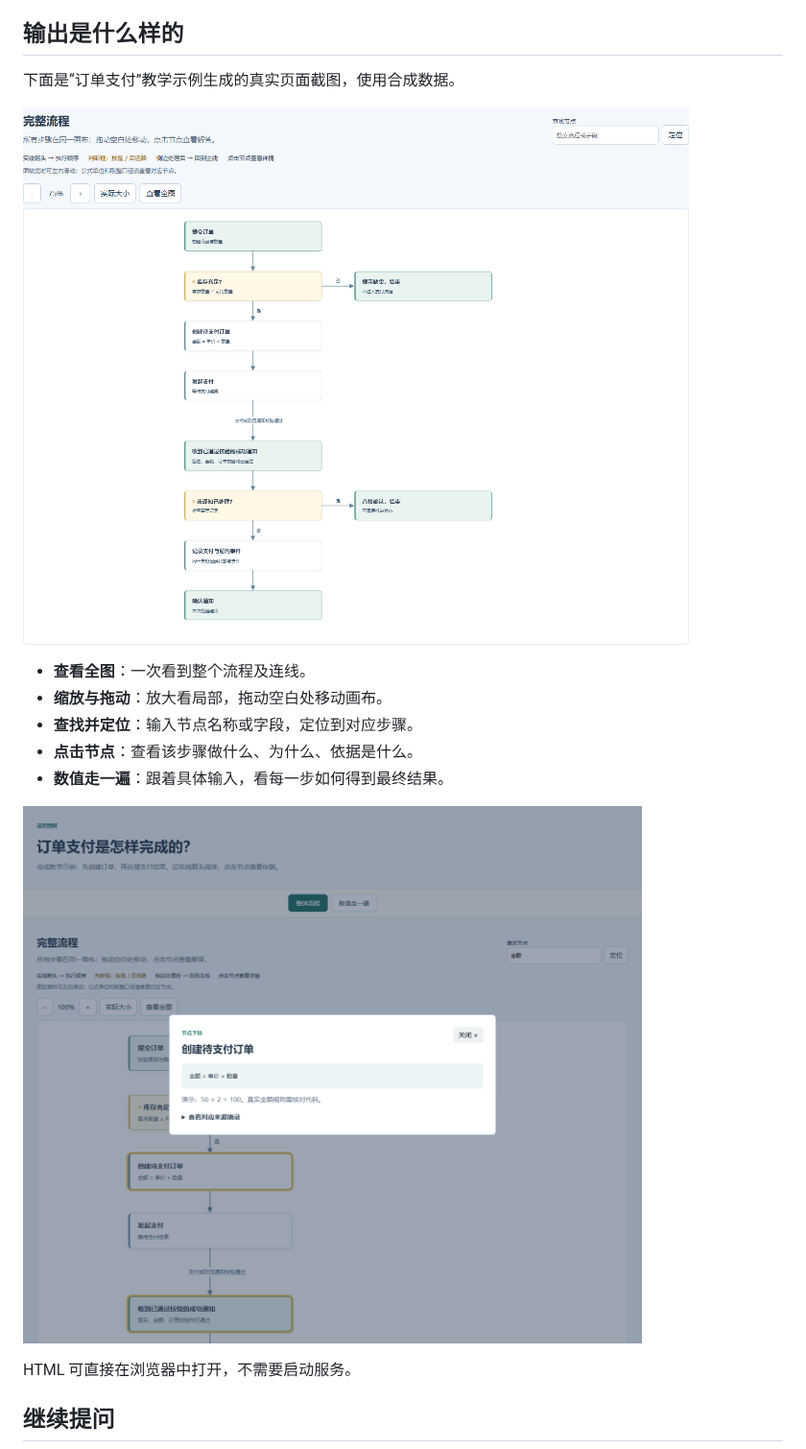
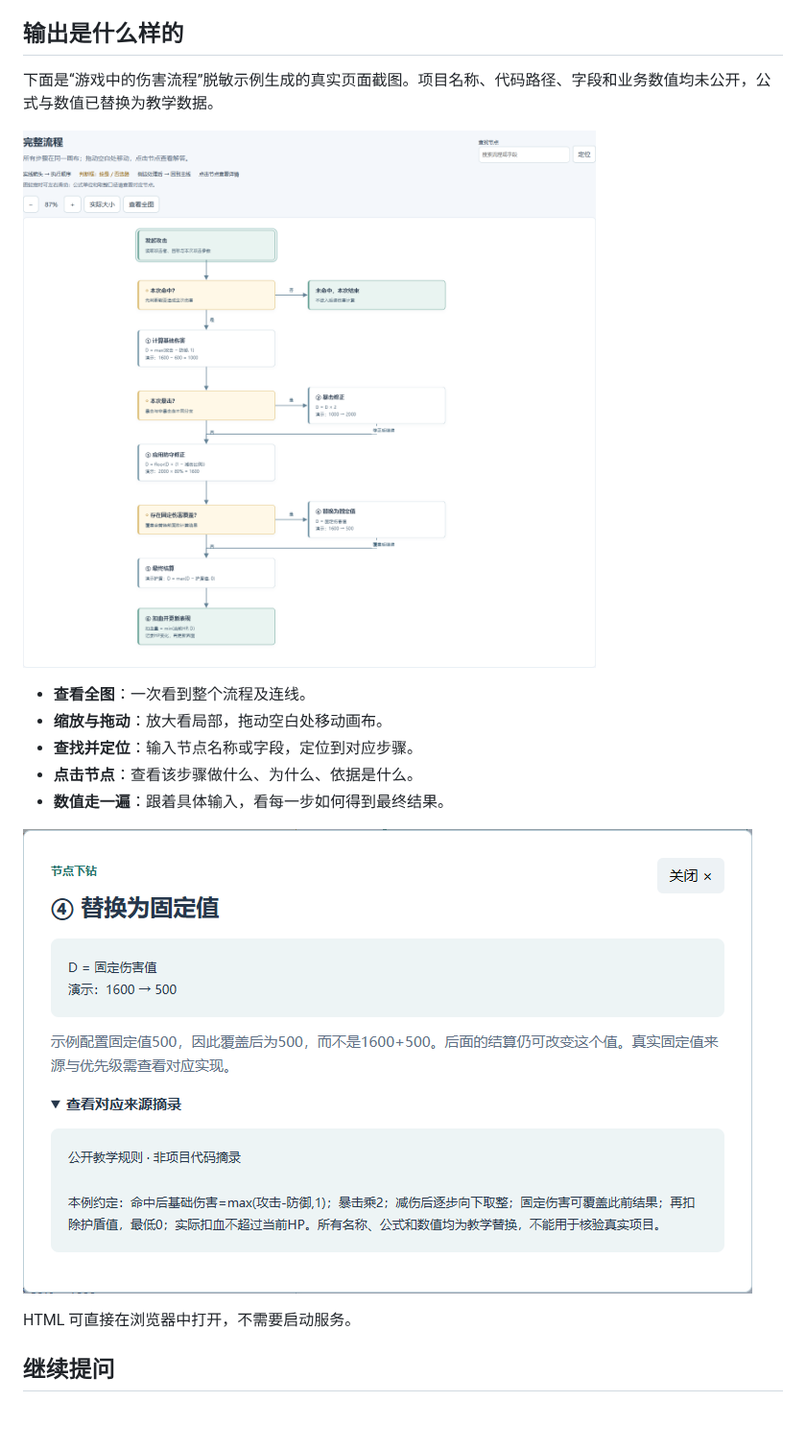
Before and after one commit to GXGXX/project-handbook, a Markdown page: README.md, the part around the change. Shown at 96% size. Drawn GitHub-style; pictures changed too: docs/images/damage-detail.png (added), docs/images/damage-flow.png (added); blank space fills up the shorter version.

Commit message:
docs: showcase sanitized game damage flow example

```diff
--- a/README.md
+++ b/README.md
@@ -33,9 +33,9 @@ https://github.com/GXGXX/project-handbook/tree/main/project-handbook
 
 ## 输出是什么样的
 
-下面是“订单支付”教学示例生成的真实页面截图，使用合成数据。
+下面是“游戏中的伤害流程”脱敏示例生成的真实页面截图。项目名称、代码路径、字段和业务数值均未公开，公式与数值已替换为教学数据。
 
-![完整画布：从创建订单到支付通知处理，不再切换共同流程](docs/images/payment-flow.png)
+![游戏伤害整体流程：命中、基础伤害、暴击、减伤、固定覆盖、结算与扣血](docs/images/damage-flow.png)
 
 - **查看全图**：一次看到整个流程及连线。
 - **缩放与拖动**：放大看局部，拖动空白处移动画布。
@@ -43,7 +43,7 @@ https://github.com/GXGXX/project-handbook/tree/main/project-handbook
 - **点击节点**：查看该步骤做什么、为什么、依据是什么。
 - **数值走一遍**：跟着具体输入，看每一步如何得到最终结果。
 
-![点击节点，展开对应解释和来源](docs/images/payment-detail.png)
+![点击伤害节点，查看公式、具体例子与脱敏说明](docs/images/damage-detail.png)
 
 HTML 可直接在浏览器中打开，不需要启动服务。
 
```
Also changed, not shown: 4 other files.
